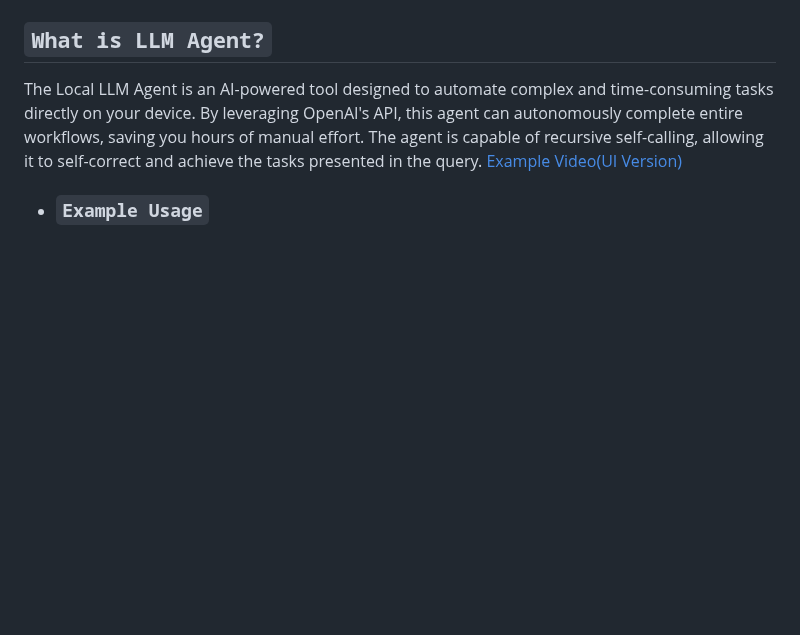
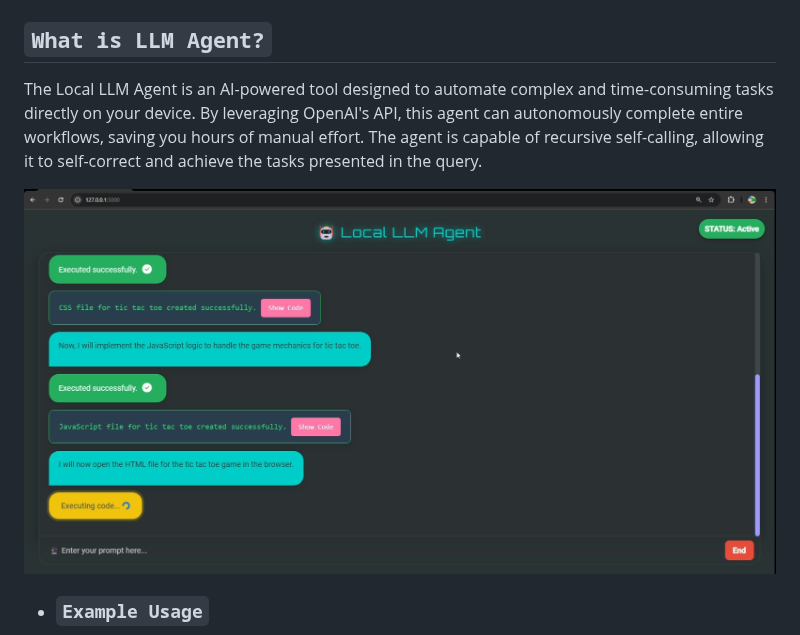
Before and after one commit to vishnugamini/LocalLLMAgent, a Markdown page: README.md, the part around the change. GitHub-like rendering; blank space fills up the shorter version.

```diff
--- a/README.md
+++ b/README.md
@@ -2,7 +2,8 @@
 
 ## `What is LLM Agent?`
 The Local LLM Agent is an AI-powered tool designed to automate complex and time-consuming tasks directly on your device. By leveraging OpenAI's API, this agent can autonomously complete entire workflows, saving you hours of manual effort. The agent is capable of recursive self-calling, allowing it to self-correct and achieve the tasks presented in the query.
-[Example Video(UI Version)](https://vimeo.com/1014757362?share=copy)
+
+[![CLick here to watch the working of the application](imgs/thumbnail.png)](https://vimeo.com/1014757362?share=copy)
 - ### `Example Usage`
 ![IMAGE](imgs/image.png)
 ![IMAGE](imgs/pic-8.png)
```
